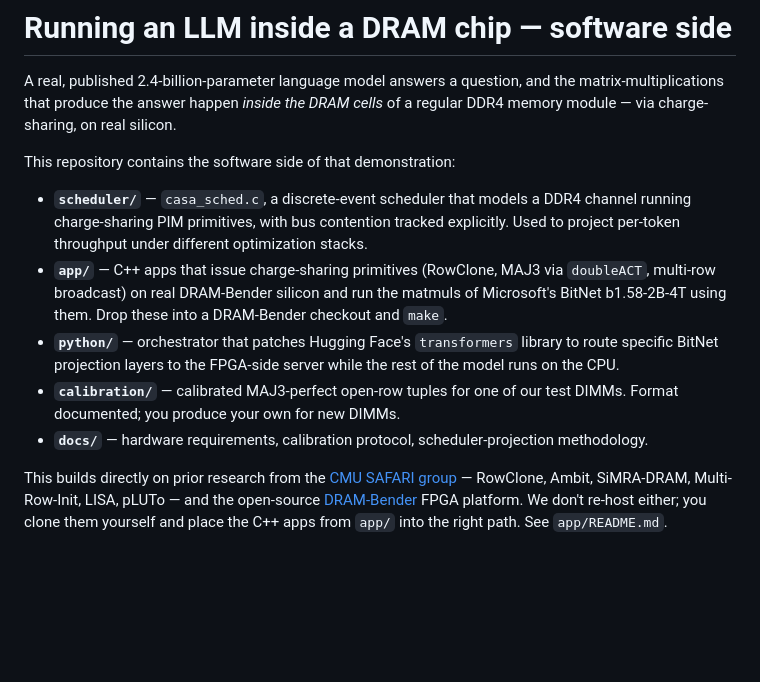
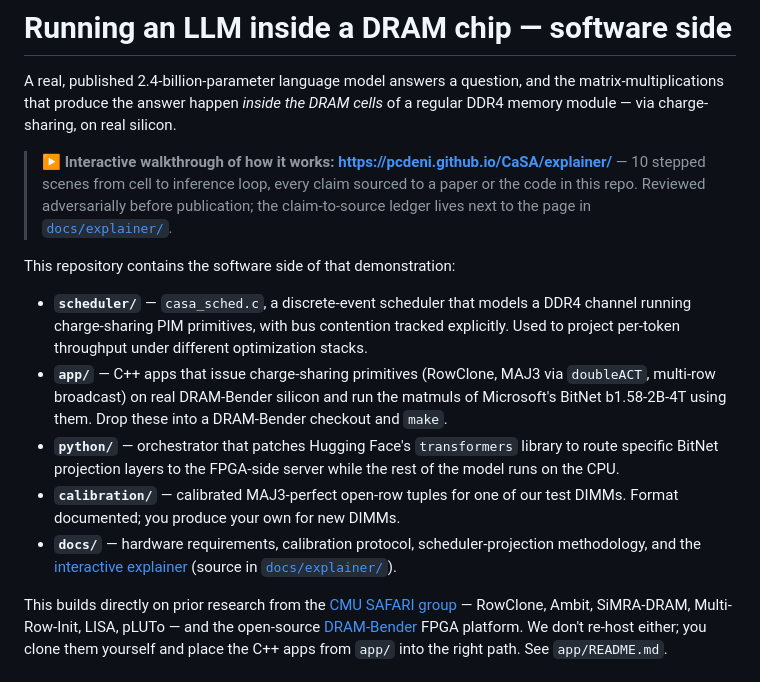
Before and after one commit to pcdeni/CaSA, a Markdown page: README.md, the part around the change. Rendered like a GitHub page; blank space fills up the shorter version.

Commit message:
docs: link interactive explainer from top of README
Surfaces the explainer at https://pcdeni.github.io/CaSA/explainer/
right after the opening claim so first-time visitors find it
immediately, and adds a pointer in the docs/ folder bullet.

Co-Authored-By: Claude Opus 4.7 (1M context) <noreply@anthropic.com>

```diff
--- a/README.md
+++ b/README.md
@@ -4,6 +4,13 @@ A real, published 2.4-billion-parameter language model answers a
 question, and the matrix-multiplications that produce the answer
 happen *inside the DRAM cells* of a regular DDR4 memory module — via
 charge-sharing, on real silicon.
+
+> ▶ **Interactive walkthrough of how it works:**
+> **<https://pcdeni.github.io/CaSA/explainer/>** — 10 stepped scenes
+> from cell to inference loop, every claim sourced to a paper or the
+> code in this repo. Reviewed adversarially before publication; the
+> claim-to-source ledger lives next to the page in
+> [`docs/explainer/`](docs/explainer/).
 
 This repository contains the software side of that demonstration:
 
@@ -23,7 +30,9 @@ This repository contains the software side of that demonstration:
   of our test DIMMs. Format documented; you produce your own for new
   DIMMs.
 - **`docs/`** — hardware requirements, calibration protocol,
-  scheduler-projection methodology.
+  scheduler-projection methodology, and the
+  [interactive explainer](https://pcdeni.github.io/CaSA/explainer/)
+  (source in [`docs/explainer/`](docs/explainer/)).
 
 This builds directly on prior research from the
 [CMU SAFARI group](https://safari.ethz.ch/) — RowClone, Ambit,
```
